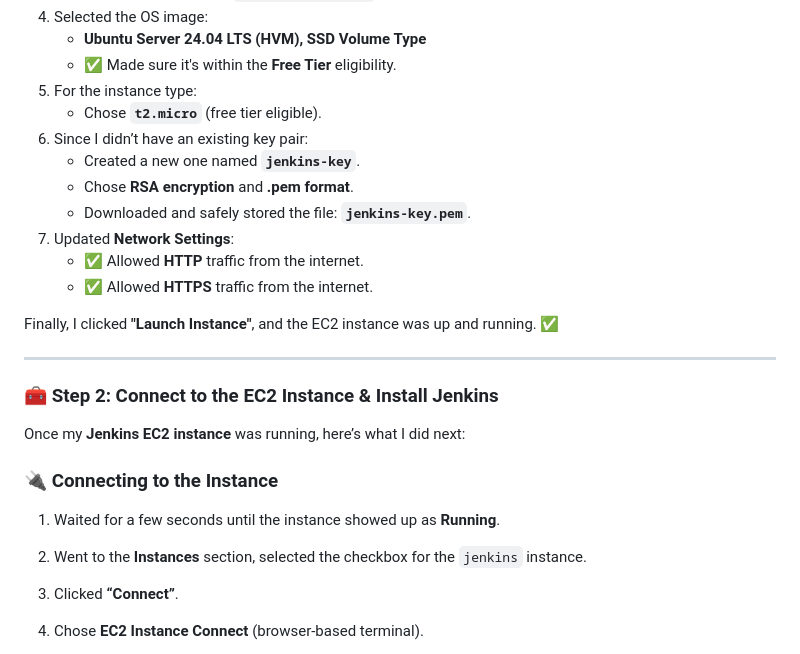
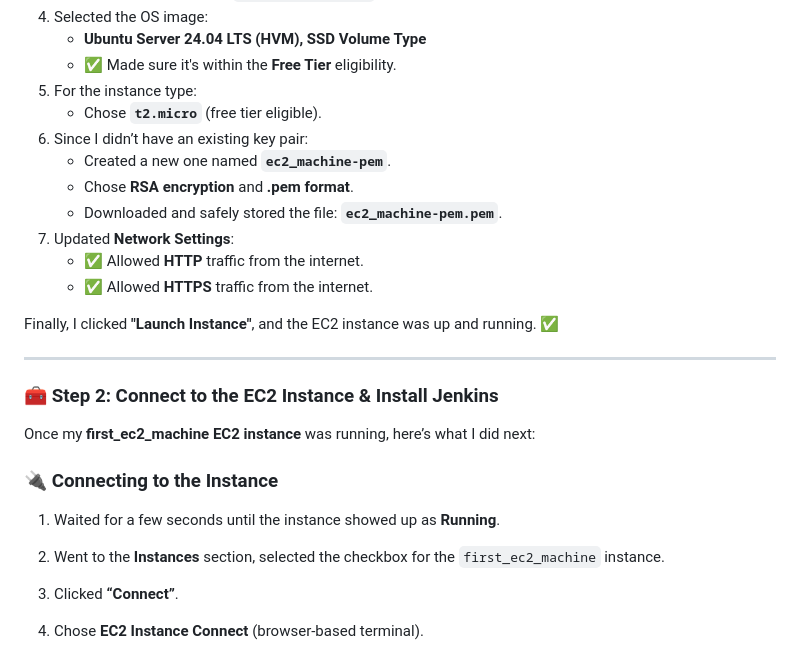
Before and after one commit to Raj123-dev/Devops_Journey_2k25, a Markdown page: Assignment_1.md, the part around the change printed below. GitHub-like rendering.

```diff
--- a/Assignment_1.md
+++ b/Assignment_1.md
@@ -13,9 +13,9 @@ For this task, I decided to use AWS to simulate a local Jenkins CI-CD setup. Her
 5. For the instance type:
     - Chose **`t2.micro`** (free tier eligible).
 6. Since I didn’t have an existing key pair:
-    - Created a new one named **`jenkins-key`**.
+    - Created a new one named **`ec2_machine-pem`**.
     - Chose **RSA encryption** and **.pem format**.
-    - Downloaded and safely stored the file: **`jenkins-key.pem`**.
+    - Downloaded and safely stored the file: **`ec2_machine-pem.pem`**.
 7. Updated **Network Settings**:
     - ✅ Allowed **HTTP** traffic from the internet.
     - ✅ Allowed **HTTPS** traffic from the internet.
@@ -26,12 +26,12 @@ Finally, I clicked **"Launch Instance"**, and the EC2 instance was up and runnin
 
 ### 🧰 Step 2: Connect to the EC2 Instance & Install Jenkins
 
-Once my **Jenkins EC2 instance** was running, here’s what I did next:
+Once my **first_ec2_machine EC2 instance** was running, here’s what I did next:
 
 ### 🔌 Connecting to the Instance
 
 1. Waited for a few seconds until the instance showed up as **Running**.
-2. Went to the **Instances** section, selected the checkbox for the `jenkins` instance.
+2. Went to the **Instances** section, selected the checkbox for the `first_ec2_machine` instance.
 3. Clicked **“Connect”**.
 4. Chose **EC2 Instance Connect** (browser-based terminal).
     - (I could’ve used the `.pem` key and connected via SSH client, but for simplicity, stuck to AWS browser terminal.)
```
Also changed, not shown: other parts of Assignment_1.md (+58 -0 lines).
